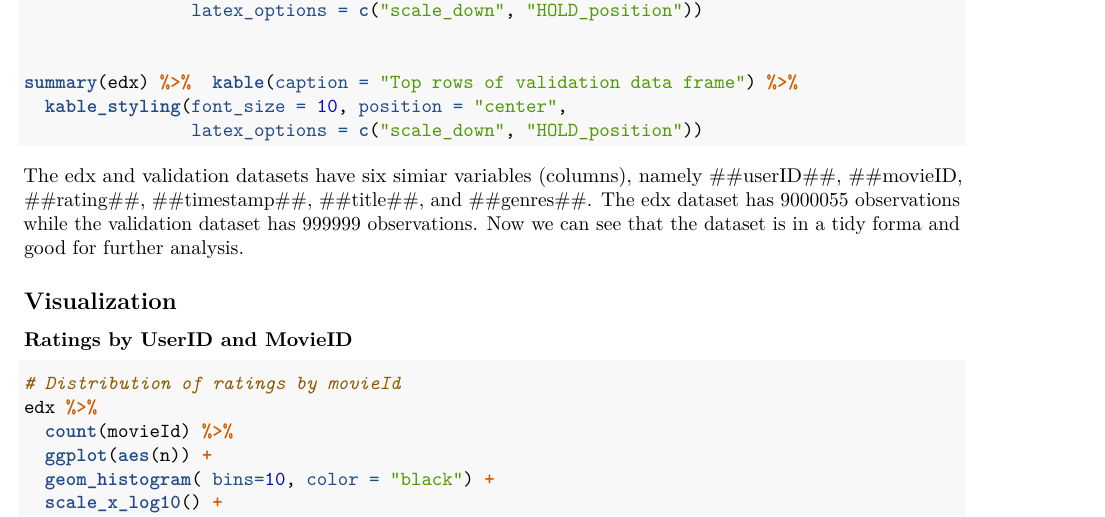
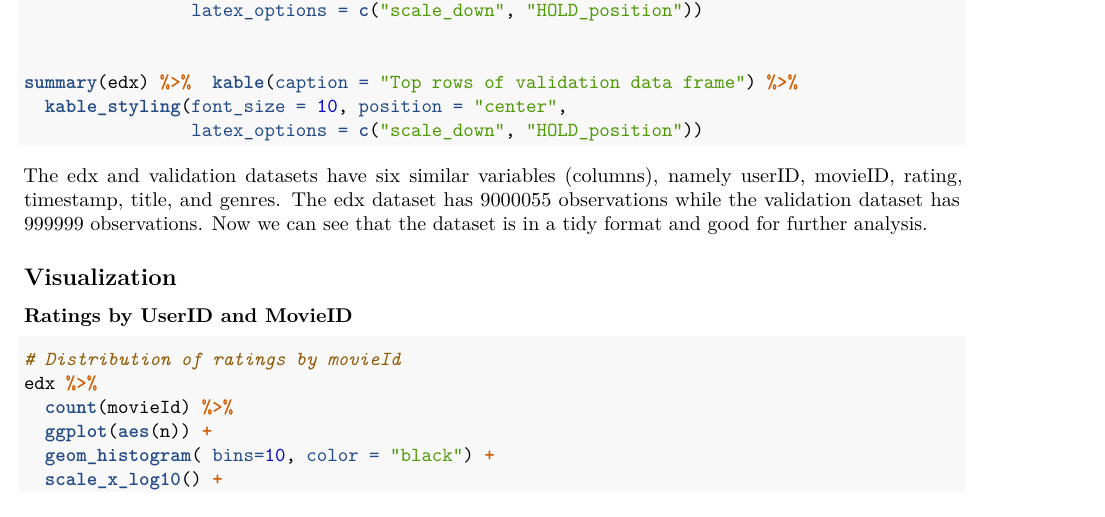
Before and after one commit to Dinicharia/movielens, an R Markdown document (movielens_rmd.Rmd): part of page 3 of 7, cut so that both start at the same text. Rendered offline with R 4.5, knitr and Pandoc, then LaTeX, with nearby package versions; the code chunks are not run, so their results and figures are left out.

Commit message:
Rmd commit

````diff
--- a/movielens_rmd.Rmd
+++ b/movielens_rmd.Rmd
@@ -113,7 +113,7 @@ summary(edx) %>%  kable(caption = "Top rows of validation data frame") %>%
                 latex_options = c("scale_down", "HOLD_position"))
 
 ```
-The edx and validation datasets have six simiar variables (columns), namely ##userID##, ##movieID, ##rating##, ##timestamp##, ##title##, and ##genres##. The edx dataset has 9000055 observations while the validation dataset has 999999 observations. Now we can see that the dataset is in a tidy forma and good for further analysis.
+The edx and validation datasets have six similar variables (columns), namely userID, movieID, rating, timestamp, title, and genres. The edx dataset has 9000055 observations while the validation dataset has 999999 observations. Now we can see that the dataset is in a tidy format and good for further analysis.
 
 ## Visualization
 
````
